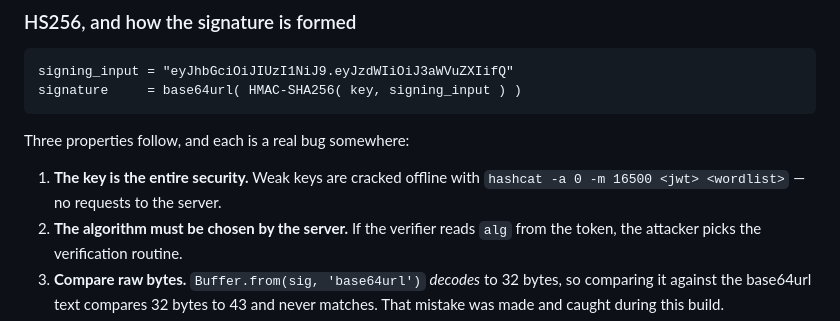
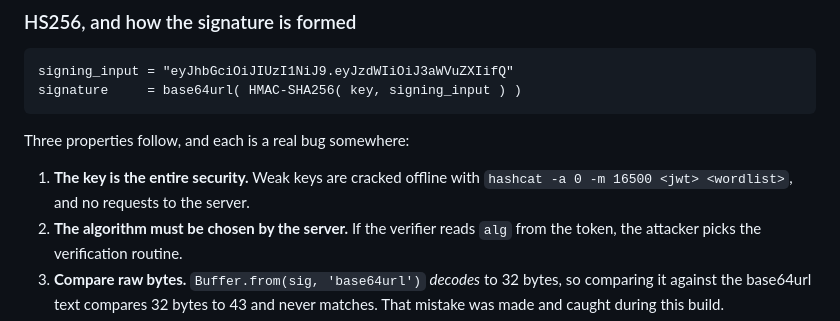
Before and after one commit to meshackbahati/web-sec-fundamentals, a Markdown page: README.md, the part around the change. Rendered like a GitHub page.

Commit message:
remove the last em dash from the readme

```diff
--- a/README.md
+++ b/README.md
@@ -105,7 +105,7 @@ signature     = base64url( HMAC-SHA256( key, signing_input ) )
 Three properties follow, and each is a real bug somewhere:
 
 1. **The key is the entire security.** Weak keys are cracked offline with
-   `hashcat -a 0 -m 16500 <jwt> <wordlist>` — no requests to the server.
+   `hashcat -a 0 -m 16500 <jwt> <wordlist>`, and no requests to the server.
 2. **The algorithm must be chosen by the server.** If the verifier reads `alg`
    from the token, the attacker picks the verification routine.
 3. **Compare raw bytes.** `Buffer.from(sig, 'base64url')` *decodes* to 32 bytes,
```
